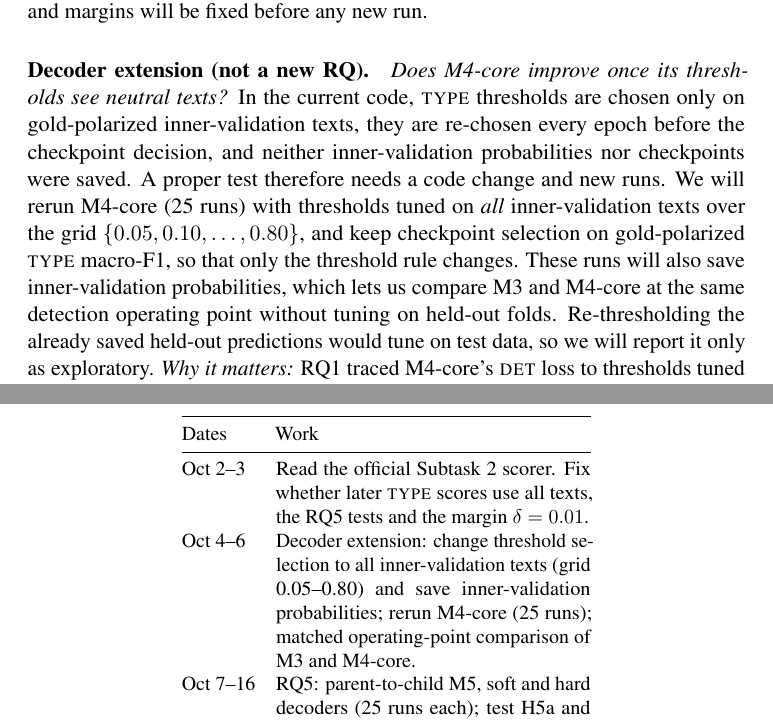
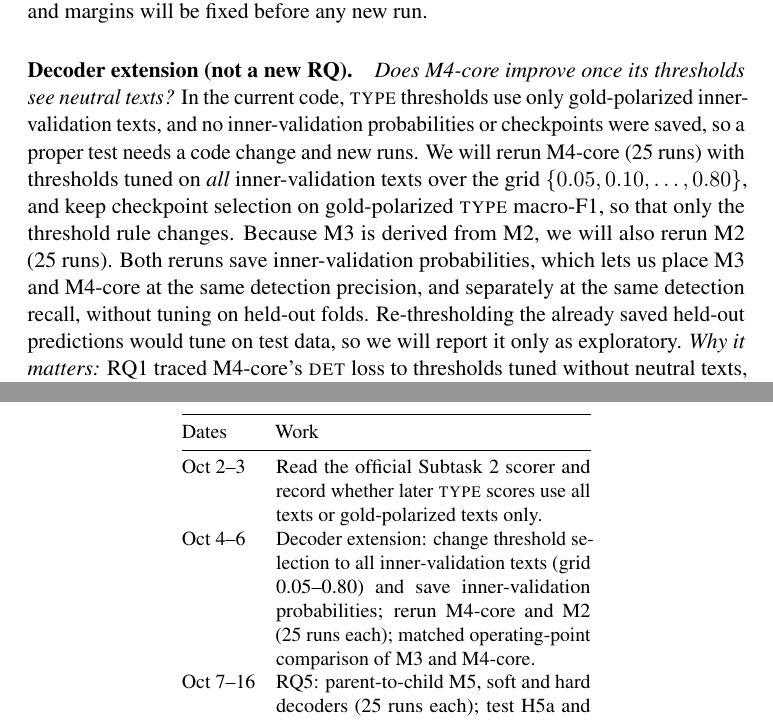
Before and after one commit to Rakshitagg06/ANLP_Ugh, a LaTeX paper (report/acl_latex.tex): two parts of pages 14 and 16 of 17, joined at a grey line, cut so that both start at the same text. Compiled offline with pdfLaTeX; a LaTeX package or settings file that is missing is left out.

Commit message:
Fix two logical issues in the remaining-work plan
- Decoder extension: M3 is derived from M2, so a matched operating-point
  comparison needs M2's inner-validation probabilities too; M2 is now rerun
  alongside M4-core (25 runs each), matching both DET precision and recall.
- Oct 2-3 timeline row: the RQ5 hypotheses and margin are already fixed in
  Section 9; the row now only records the TYPE scoring scope.

```diff
--- a/report/acl_latex.tex
+++ b/report/acl_latex.tex
@@ -715,16 +715,15 @@ any new run.
 
 \paragraph{Decoder extension (not a new RQ).}
 \emph{Does M4-core improve once its thresholds see neutral texts?} In the
-current code, \TYPE{} thresholds are chosen only on gold-polarized
-inner-validation texts, they are re-chosen every epoch before the
-checkpoint decision, and neither inner-validation probabilities nor
-checkpoints were saved. A proper test therefore needs a code change and new
-runs. We will rerun M4-core (25 runs) with thresholds tuned on \emph{all}
+current code, \TYPE{} thresholds use only gold-polarized inner-validation
+texts, and no inner-validation probabilities or checkpoints were saved, so a
+proper test needs a code change and new runs. We will rerun M4-core (25 runs) with thresholds tuned on \emph{all}
 inner-validation texts over the grid $\{0.05, 0.10, \dots, 0.80\}$, and keep
 checkpoint selection on gold-polarized \TYPE{} macro-F1, so that only the
-threshold rule changes. These runs will also save inner-validation
-probabilities, which lets us compare M3 and M4-core at the same detection
-operating point without tuning on held-out folds. Re-thresholding the
+threshold rule changes. Because M3 is derived from M2, we will also rerun M2
+(25 runs). Both reruns save inner-validation probabilities, which lets us
+place M3 and M4-core at the same detection precision, and separately at the
+same detection recall, without tuning on held-out folds. Re-thresholding the
 already saved held-out predictions would tune on test data, so we will report
 it only as exploratory.
 \emph{Why it matters:} RQ1 traced M4-core's \DET{} loss to thresholds tuned
@@ -803,8 +802,8 @@ The TF-IDF, BERT and RoBERTa baselines and learned loss weighting
 \toprule
 Dates & Work \\
 \midrule
-Oct~2--3 & Read the official Subtask~2 scorer. Fix whether later \TYPE{} scores use all texts, the RQ5 tests and the margin $\delta=0.01$. \\
-Oct~4--6 & Decoder extension: change threshold selection to all inner-validation texts (grid 0.05--0.80) and save inner-validation probabilities; rerun M4-core (25 runs); matched operating-point comparison of M3 and M4-core. \\
+Oct~2--3 & Read the official Subtask~2 scorer and record whether later \TYPE{} scores use all texts or gold-polarized texts only. \\
+Oct~4--6 & Decoder extension: change threshold selection to all inner-validation texts (grid 0.05--0.80) and save inner-validation probabilities; rerun M4-core and M2 (25 runs each); matched operating-point comparison of M3 and M4-core. \\
 Oct~7--16 & RQ5: parent-to-child M5, soft and hard decoders (25 runs each); test H5a and H5b; apply the keep-rule. \\
 Oct~17--23 & RQ3: label-aware heads and a separate Other head on the kept variant; single- vs.\ multi-label analysis. \\
 Oct~24--27 & RQ4: kept variant (retrained with checkpoint) and frozen M4-core vs.\ published 12B--27B results; development set scored once. \\
```
Also changed, not shown: report/report.pdf.
